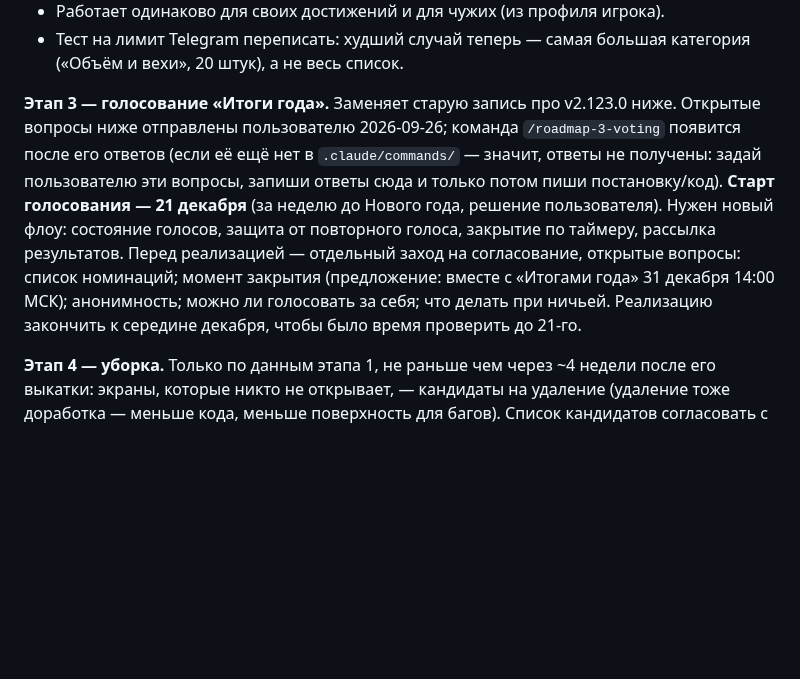
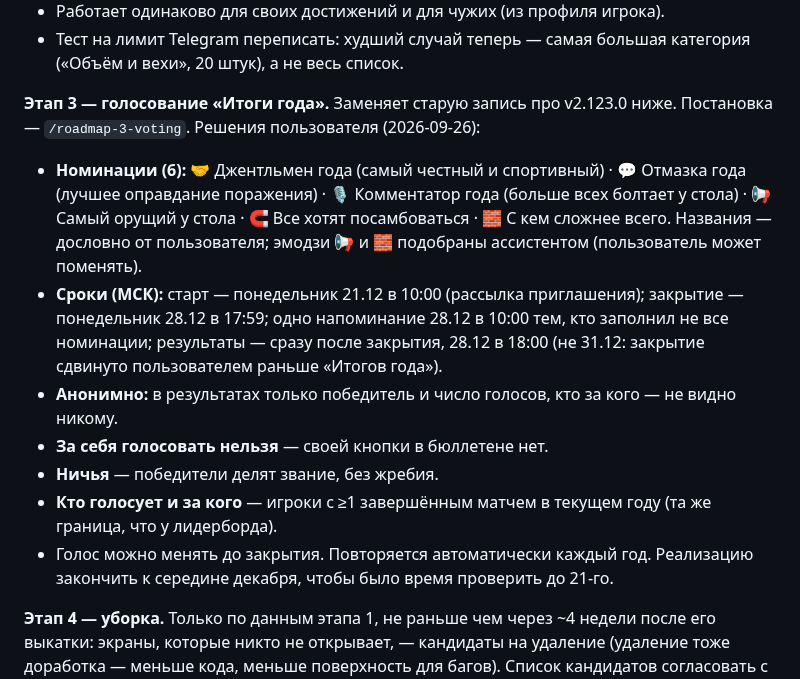
Before and after one commit to petershor99-qa/bottennis, a Markdown page: CLAUDE.md, the part around the change. Rendered like a GitHub page; blank space fills up the shorter version.

```diff
--- a/CLAUDE.md
+++ b/CLAUDE.md
@@ -364,7 +364,15 @@ ssh root@НОВЫЙ_IP "cd /opt/bottennis && git pull && systemctl restart botte
 - Работает одинаково для своих достижений и для чужих (из профиля игрока).
 - Тест на лимит Telegram переписать: худший случай теперь — самая большая категория («Объём и вехи», 20 штук), а не весь список.
 
-**Этап 3 — голосование «Итоги года».** Заменяет старую запись про v2.123.0 ниже. Открытые вопросы ниже отправлены пользователю 2026-09-26; команда `/roadmap-3-voting` появится после его ответов (если её ещё нет в `.claude/commands/` — значит, ответы не получены: задай пользователю эти вопросы, запиши ответы сюда и только потом пиши постановку/код). **Старт голосования — 21 декабря** (за неделю до Нового года, решение пользователя). Нужен новый флоу: состояние голосов, защита от повторного голоса, закрытие по таймеру, рассылка результатов. Перед реализацией — отдельный заход на согласование, открытые вопросы: список номинаций; момент закрытия (предложение: вместе с «Итогами года» 31 декабря 14:00 МСК); анонимность; можно ли голосовать за себя; что делать при ничьей. Реализацию закончить к середине декабря, чтобы было время проверить до 21-го.
+**Этап 3 — голосование «Итоги года».** Заменяет старую запись про v2.123.0 ниже. Постановка — `/roadmap-3-voting`. Решения пользователя (2026-09-26):
+- **Номинации (6):** 🤝 Джентльмен года (самый честный и спортивный) · 💬 Отмазка года (лучшее оправдание поражения) · 🎙 Комментатор года (больше всех болтает у стола) · 📢 Самый орущий у стола · 🧲 Все хотят посамбоваться · 🧱 С кем сложнее всего. Названия — дословно от пользователя; эмодзи 📢 и 🧱 подобраны ассистентом (пользователь может поменять).
+- **Сроки (МСК):** старт — понедельник 21.12 в 10:00 (рассылка приглашения); закрытие — понедельник 28.12 в 17:59; одно напоминание 28.12 в 10:00 тем, кто заполнил не все номинации; результаты — сразу после закрытия, 28.12 в 18:00 (не 31.12: закрытие сдвинуто пользователем раньше «Итогов года»).
+- **Анонимно:** в результатах только победитель и число голосов, кто за кого — не видно никому.
+- **За себя голосовать нельзя** — своей кнопки в бюллетене нет.
+- **Ничья** — победители делят звание, без жребия.
+- **Кто голосует и за кого** — игроки с ≥1 завершённым матчем в текущем году (та же граница, что у лидерборда).
+- Голос можно менять до закрытия. Повторяется автоматически каждый год.
+Реализацию закончить к середине декабря, чтобы было время проверить до 21-го.
 
 **Этап 4 — уборка.** Только по данным этапа 1, не раньше чем через ~4 недели после его выкатки: экраны, которые никто не открывает, — кандидаты на удаление (удаление тоже доработка — меньше кода, меньше поверхность для багов). Список кандидатов согласовать с пользователем перед удалением.
 
```
Also changed, not shown: .claude/commands/roadmap-3-voting.md (added, +86 -0 lines).
